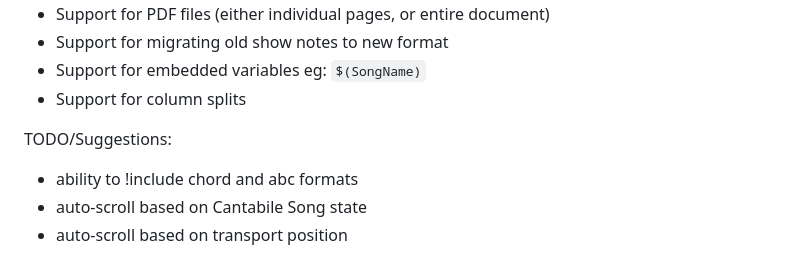
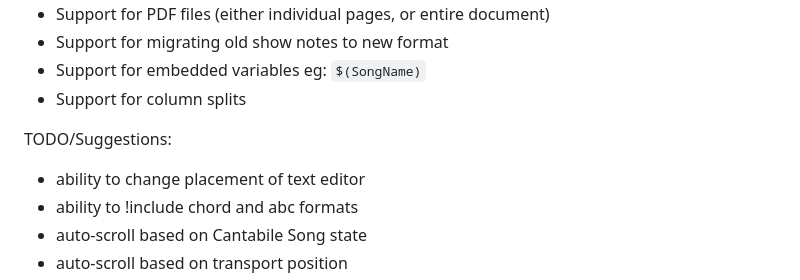
Before and after one commit to toptensoftware/cantabile-shownotes, a Markdown page: readme.md, the part around the change. Drawn GitHub-style.

Commit message:
Add new suggestions to TODO list in README

```diff
--- a/readme.md
+++ b/readme.md
@@ -30,6 +30,7 @@ Currently implemented and working:
 
 TODO/Suggestions:
 
+* ability to change placement of text editor
 * ability to !include chord and abc formats
 * auto-scroll based on Cantabile Song state
 * auto-scroll based on transport position
```
